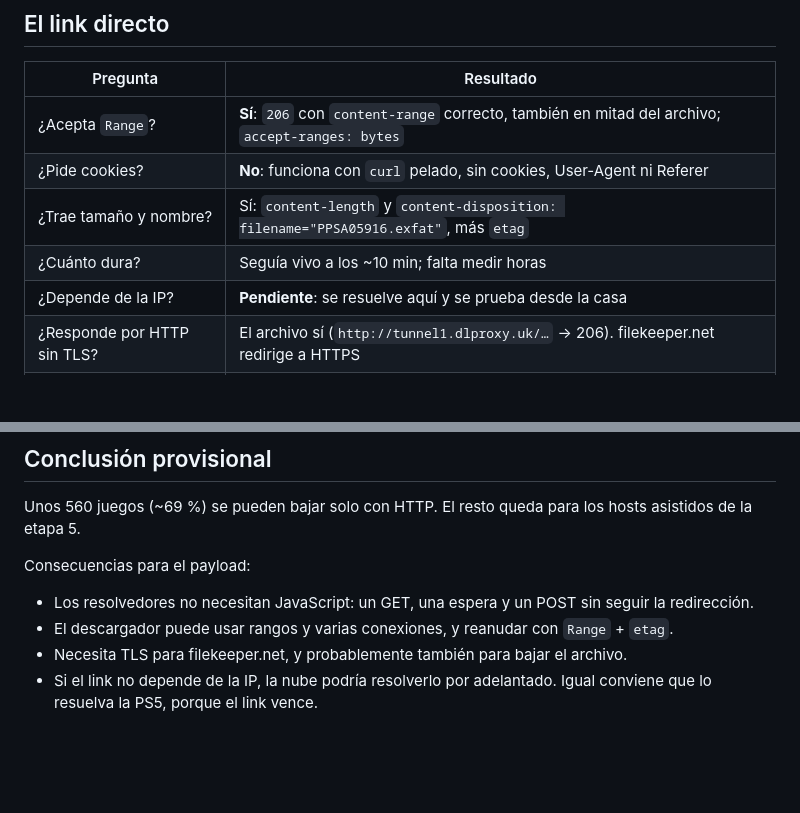
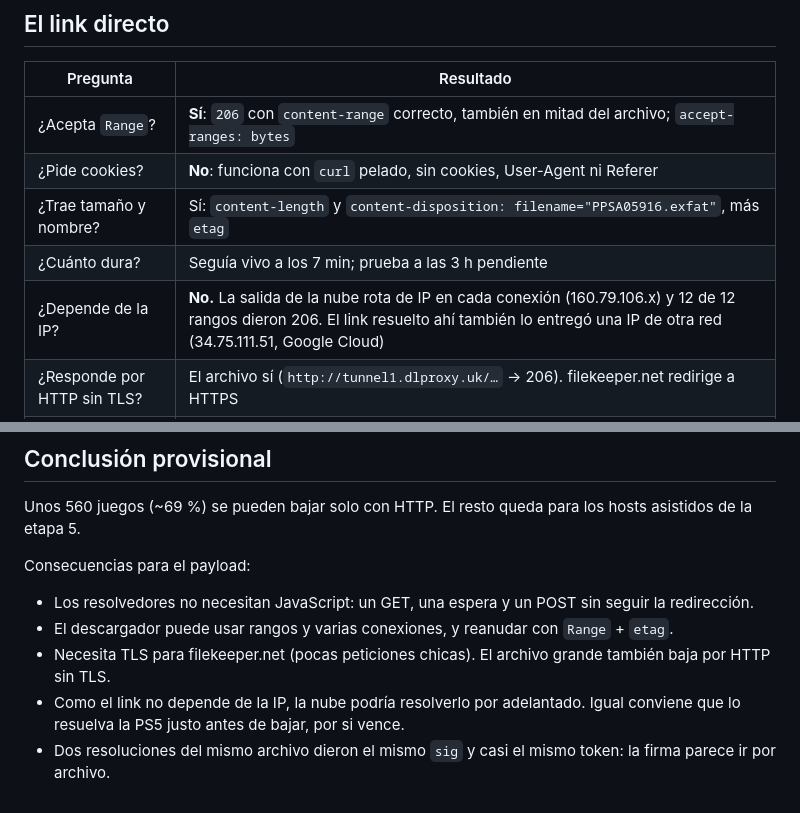
Before and after one commit to pcornejov/shimiStore, a Markdown page: factibilidad/NOTAS.md, 2 parts joined by grey strips. Drawn GitHub-style; blank space fills up the shorter version.

Commit message:
Factibilidad: el link de filekeeper no depende de la IP
Co-Authored-By: Claude Opus 5.5 <noreply@anthropic.com>
Claude-Session: https://claude.ai/code/session_01FPR8DSj32qJFrU3S3eNxLy

```diff
--- a/factibilidad/NOTAS.md
+++ b/factibilidad/NOTAS.md
@@ -46,8 +46,8 @@ Tarda unos 8 a 11 s por archivo. Se resolvieron 8 seguidos sin rechazos ni captc
 | ¿Acepta `Range`? | **Sí**: `206` con `content-range` correcto, también en mitad del archivo; `accept-ranges: bytes` |
 | ¿Pide cookies? | **No**: funciona con `curl` pelado, sin cookies, User-Agent ni Referer |
 | ¿Trae tamaño y nombre? | Sí: `content-length` y `content-disposition: filename="PPSA05916.exfat"`, más `etag` |
-| ¿Cuánto dura? | Seguía vivo a los ~10 min; falta medir horas |
-| ¿Depende de la IP? | **Pendiente**: se resuelve aquí y se prueba desde la casa |
+| ¿Cuánto dura? | Seguía vivo a los 7 min; prueba a las 3 h pendiente |
+| ¿Depende de la IP? | **No.** La salida de la nube rota de IP en cada conexión (160.79.106.x) y 12 de 12 rangos dieron 206. El link resuelto ahí también lo entregó una IP de otra red (34.75.111.51, Google Cloud) |
 | ¿Responde por HTTP sin TLS? | El archivo sí (`http://tunnel1.dlproxy.uk/…` → 206). filekeeper.net redirige a HTTPS |
 | Velocidad | Desde el datacenter: ~3,6 MB/s con 1 conexión y ~120 MB/s con 4. Falta medir en la casa |
 
@@ -58,6 +58,7 @@ Unos 560 juegos (~69 %) se pueden bajar solo con HTTP. El resto queda para los h
 Consecuencias para el payload:
 - Los resolvedores no necesitan JavaScript: un GET, una espera y un POST sin seguir la redirección.
 - El descargador puede usar rangos y varias conexiones, y reanudar con `Range` + `etag`.
-- Necesita TLS para filekeeper.net, y probablemente también para bajar el archivo.
-- Si el link no depende de la IP, la nube podría resolverlo por adelantado. Igual conviene que lo resuelva la PS5,
-  porque el link vence.
+- Necesita TLS para filekeeper.net (pocas peticiones chicas). El archivo grande también baja por HTTP sin TLS.
+- Como el link no depende de la IP, la nube podría resolverlo por adelantado. Igual conviene que lo resuelva la PS5
+  justo antes de bajar, por si vence.
+- Dos resoluciones del mismo archivo dieron el mismo `sig` y casi el mismo token: la firma parece ir por archivo.
```
